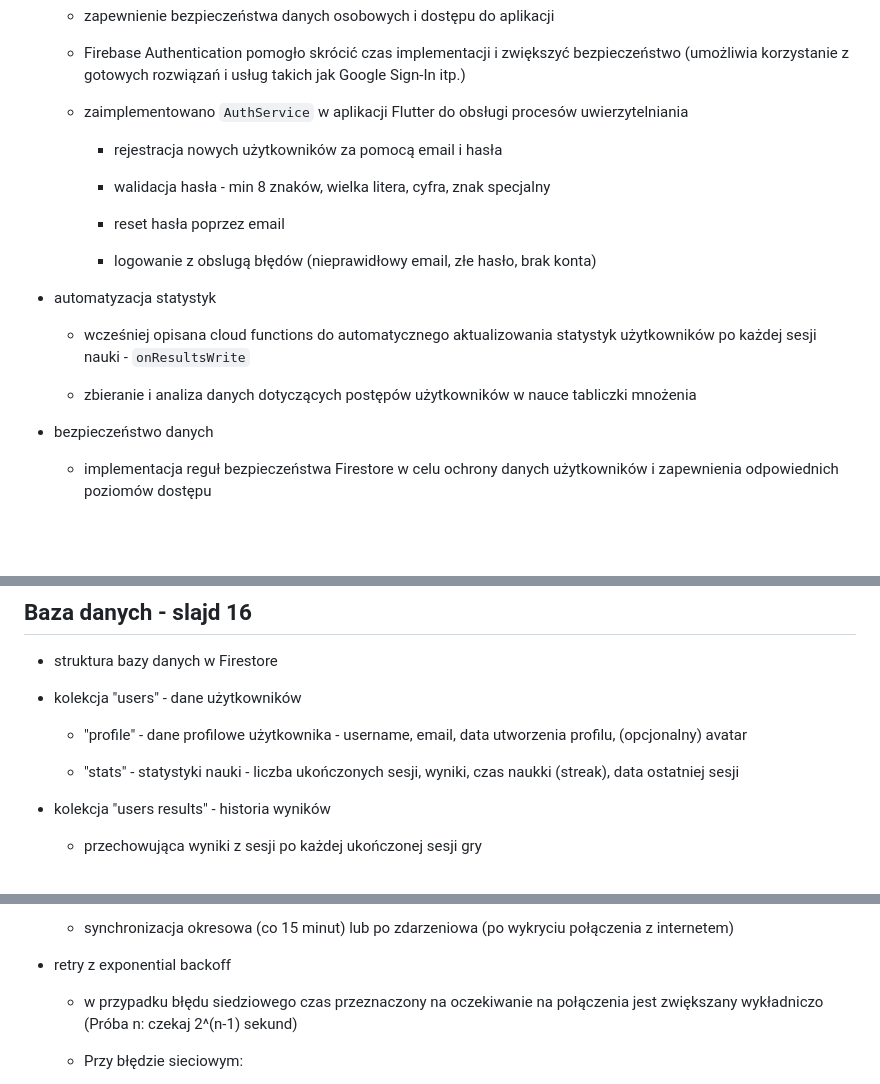
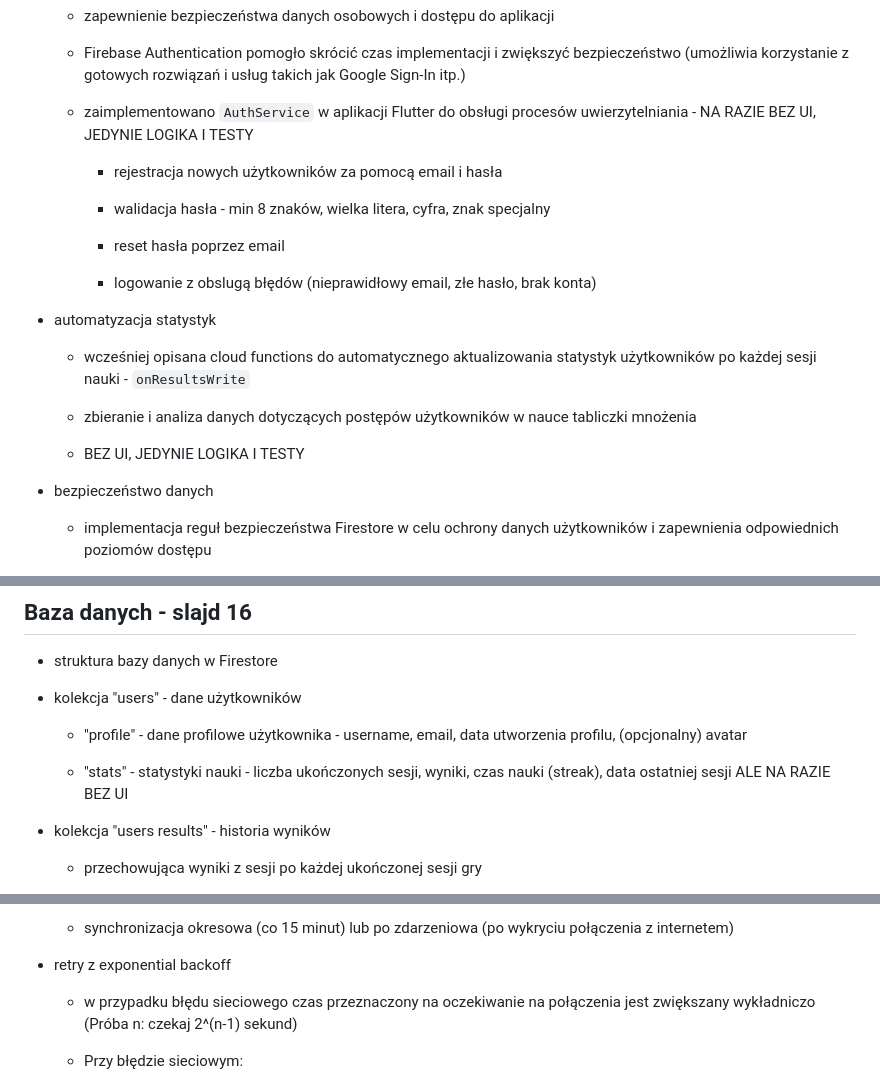
Before and after one commit to pieter0100/projektGrupowy, a Markdown page: docs/presentation/projekt-grupowy-prezentacja-tekst.md, 3 parts joined by grey strips. Rendered like a GitHub page; blank space fills up the shorter version.

Commit message:
added more noted for slides 15-17

```diff
--- a/docs/presentation/projekt-grupowy-prezentacja-tekst.md
+++ b/docs/presentation/projekt-grupowy-prezentacja-tekst.md
@@ -222,7 +222,7 @@
 
   - Firebase Authentication pomogło skrócić czas implementacji i zwiększyć bezpieczeństwo (umożliwia korzystanie z gotowych rozwiązań i usług takich jak Google Sign-In itp.)
 
-  - zaimplementowano `AuthService` w aplikacji Flutter do obsługi procesów uwierzytelniania
+  - zaimplementowano `AuthService` w aplikacji Flutter do obsługi procesów uwierzytelniania - NA RAZIE BEZ UI, JEDYNIE LOGIKA I TESTY
 
     - rejestracja nowych użytkowników za pomocą email i hasła
 
@@ -237,6 +237,8 @@
   - wcześniej opisana cloud functions do automatycznego aktualizowania statystyk użytkowników po każdej sesji nauki - `onResultsWrite`
 
   - zbieranie i analiza danych dotyczących postępów użytkowników w nauce tabliczki mnożenia
+
+  - BEZ UI, JEDYNIE LOGIKA I TESTY
 
 - bezpieczeństwo danych
 
@@ -256,7 +258,7 @@
 
   - "profile" - dane profilowe użytkownika - username, email, data utworzenia profilu, (opcjonalny) avatar
 
-  - "stats" - statystyki nauki - liczba ukończonych sesji, wyniki, czas naukki (streak), data ostatniej sesji
+  - "stats" - statystyki nauki - liczba ukończonych sesji, wyniki, czas nauki (streak), data ostatniej sesji ALE NA RAZIE BEZ UI
 
 - kolekcja "users results" - historia wyników
 
@@ -303,7 +305,7 @@
 
 - retry z exponential backoff
 
-  - w przypadku błędu siedziowego czas przeznaczony na oczekiwanie na połączenia jest zwiększany wykładniczo (Próba n: czekaj 2^(n-1) sekund)
+  - w przypadku błędu sieciowego czas przeznaczony na oczekiwanie na połączenia jest zwiększany wykładniczo (Próba n: czekaj 2^(n-1) sekund)
   - Przy błędzie sieciowym:
 
       - Próba 1: czekaj 1 sekundę
```
